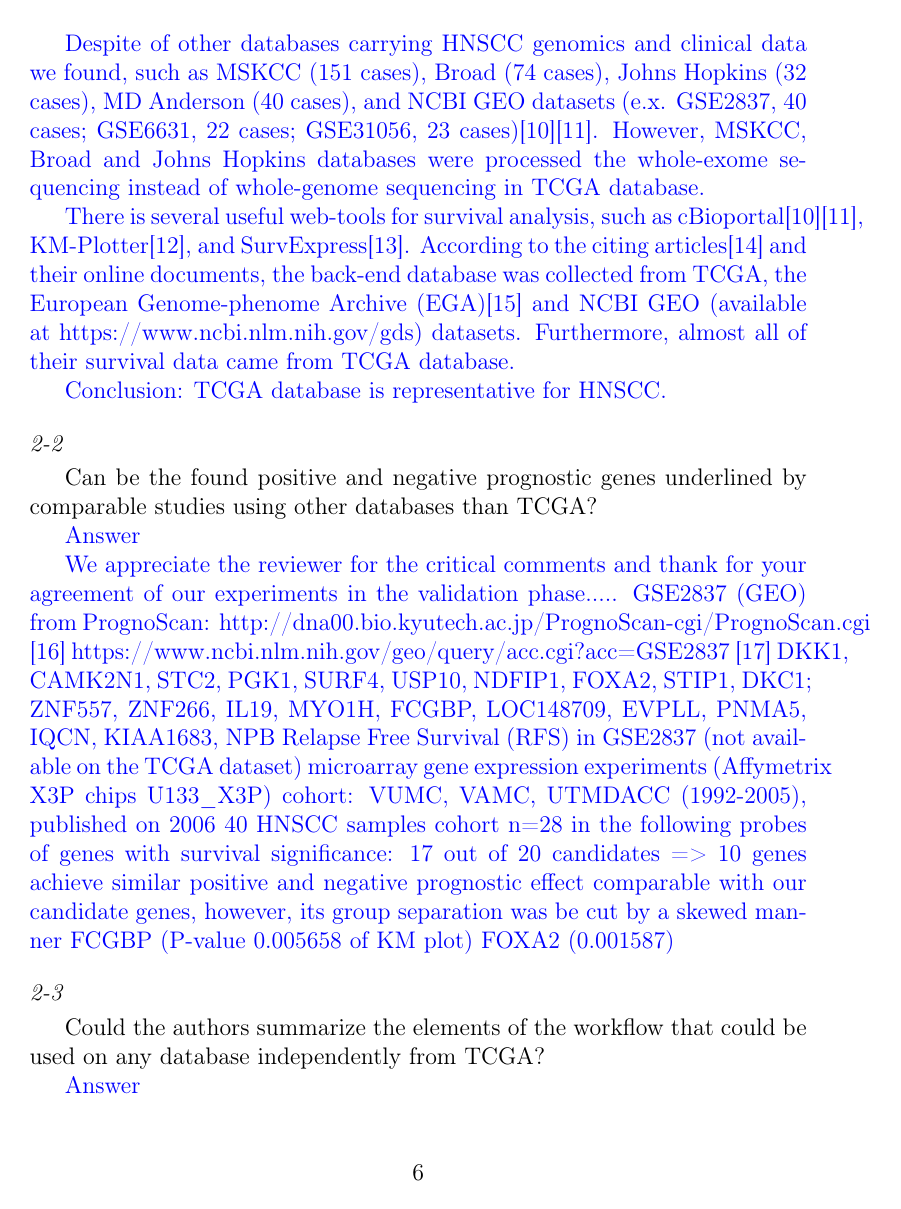
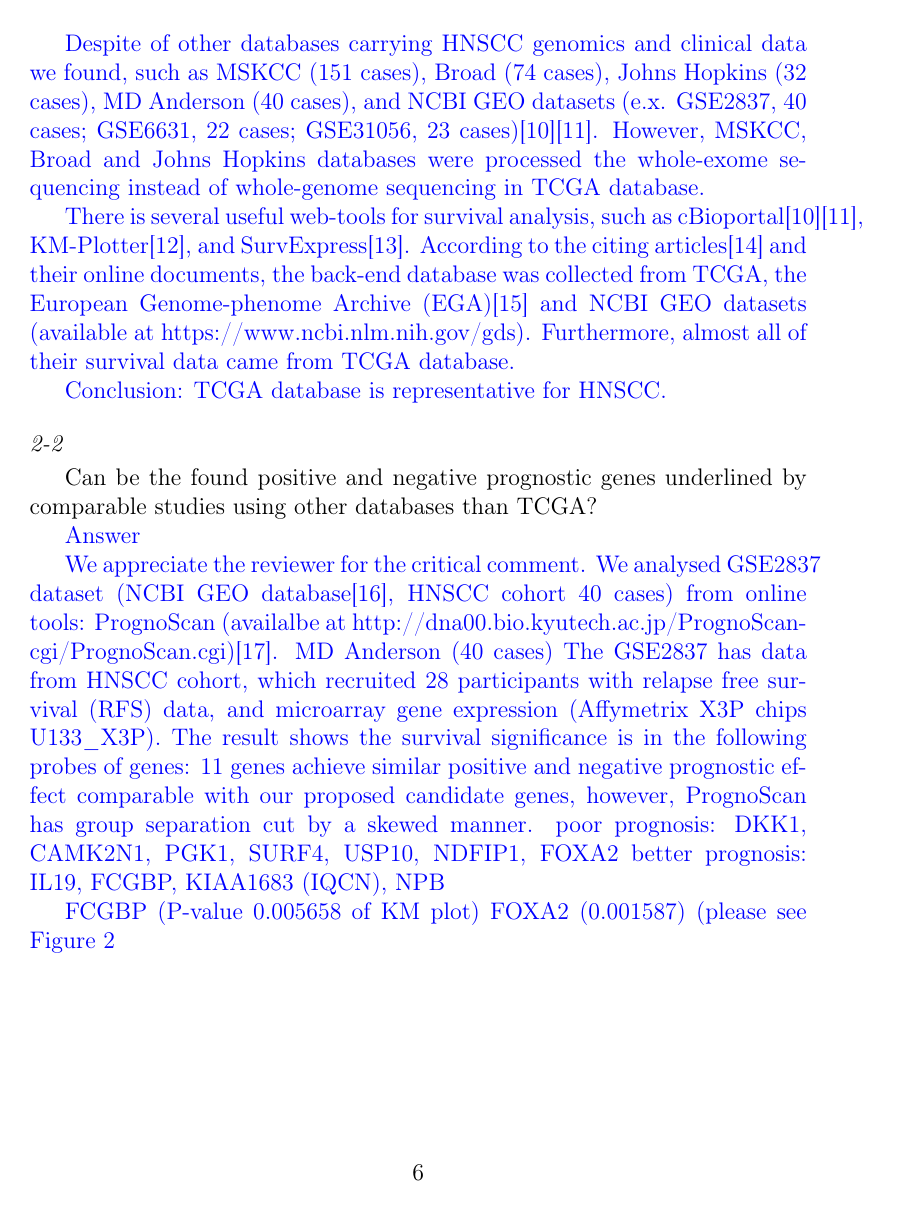
Before and after one commit to texchi2/MDPI_Cancers, a LaTeX paper (rebuttal_responses_revision1.tex): page 6 of 17 before the commit and page 6 of 18 after it. Compiled offline with pdfLaTeX.

Commit message:
2-2 figure

```diff
--- a/rebuttal_responses_revision1.tex
+++ b/rebuttal_responses_revision1.tex
@@ -327,17 +328,26 @@ Can be the found positive and negative prognostic genes underlined by comparable
 \begin{MyColorPar}{blue}
 Answer
 
-We appreciate the reviewer for the critical comments and thank for your agreement of our experiments in the validation phase.....
-GSE2837 (GEO) from PrognoScan: http://dna00.bio.kyutech.ac.jp/PrognoScan-cgi/PrognoScan.cgi \cite{Mizuno2009a}
-https://www.ncbi.nlm.nih.gov/geo/query/acc.cgi?acc=GSE2837 \cite{Chung2006}
-DKK1, CAMK2N1, STC2, PGK1, SURF4, USP10, NDFIP1, FOXA2, STIP1, DKC1;
-ZNF557, ZNF266, IL19, MYO1H, FCGBP, LOC148709, EVPLL, PNMA5, IQCN, KIAA1683, NPB
-Relapse Free Survival (RFS) in GSE2837 (not available on the TCGA dataset)
-microarray gene expression experiments (Affymetrix X3P chips U133\_X3P)
-cohort: VUMC, VAMC, UTMDACC (1992-2005), published on 2006
-40 HNSCC samples
-cohort n=28 in the following probes of genes with survival significance:
-17 out of 20 candidates => 10 genes achieve similar positive and negative prognostic effect comparable with our candidate genes, however, its group separation was be cut by a skewed manner
+We appreciate the reviewer for the critical comment.
+We analysed GSE2837 dataset (NCBI GEO database\cite{Chung2006}, HNSCC cohort 40 cases) from online tools: PrognoScan (availalbe at http://dna00.bio.kyutech.ac.jp/PrognoScan-cgi/PrognoScan.cgi)\cite{Mizuno2009a}.
+MD Anderson (40 cases)
+%https://www.ncbi.nlm.nih.gov/geo/query/acc.cgi?acc=GSE2837 \cite{Chung2006}
+The GSE2837 has data from HNSCC cohort,
+% VUMC, VAMC, UTMDACC (1992-2005)
+which recruited 28 participants with
+relapse free survival (RFS) data,
+%(TCGA dataset: overall survival)
+and microarray gene expression (Affymetrix X3P chips U133\_X3P).
+The result shows the survival significance is in the following probes of genes:
+%17 out of 20 candidates
+11 genes achieve similar positive and negative prognostic effect comparable with our proposed candidate genes, however, PrognoScan has group separation cut by a skewed manner.
+poor prognosis: DKK1, CAMK2N1, PGK1, SURF4, USP10, NDFIP1, FOXA2
+better prognosis: IL19, FCGBP, KIAA1683 (IQCN), NPB
+
+%DKK1, CAMK2N1, STC2, PGK1, SURF4, USP10, NDFIP1, FOXA2, STIP1, DKC1;
+%ZNF557, ZNF266, IL19, MYO1H, FCGBP, LOC148709, EVPLL, PNMA5, KIAA1683 (IQCN), NPB
+
 FCGBP (P-value 0.005658 of KM plot)
 FOXA2 (0.001587)
+(please see Figure \ref{figure:fig_GSE2837}
 
```
Also changed, not shown: rebuttal_responses_revision1.tex (15 more changed lines).
